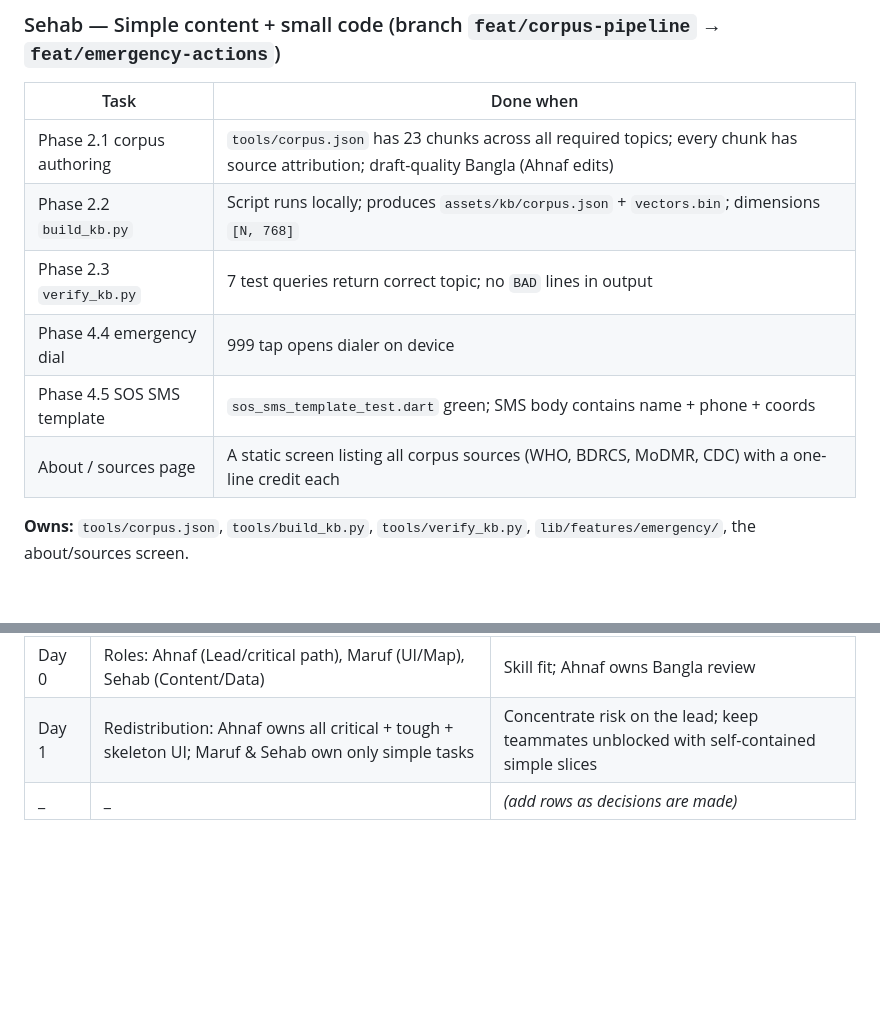
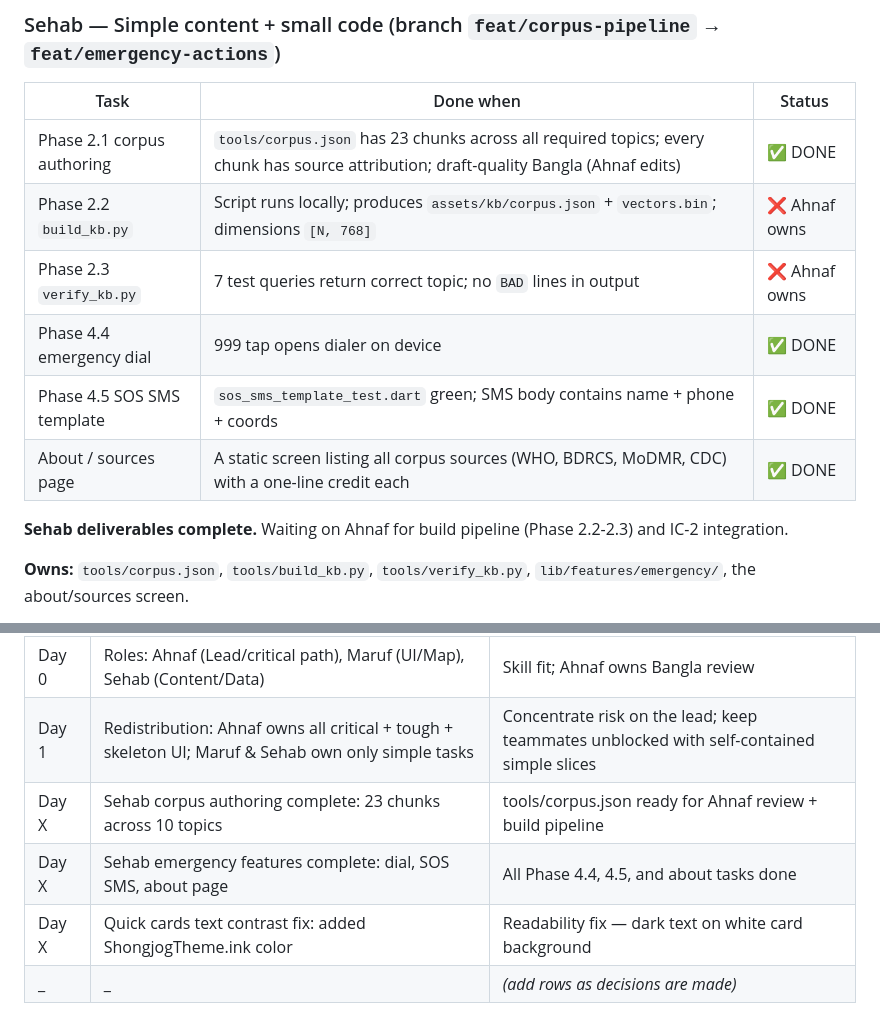
Before and after one commit to Ahnaf181419/shongjog, a Markdown page: docs/team.md, 2 parts joined by grey strips. GitHub-like rendering; blank space fills up the shorter version.

Commit message:
docs: mark Sehab tasks complete, update decision log

```diff
--- a/docs/team.md
+++ b/docs/team.md
@@ -82,14 +82,16 @@ to navigate to doesn't exist yet in `router.dart`.
 
 ### Sehab — Simple content + small code (branch `feat/corpus-pipeline` → `feat/emergency-actions`)
 
-| Task | Done when |
-|---|---|
-| Phase 2.1 corpus authoring | `tools/corpus.json` has 23 chunks across all required topics; every chunk has source attribution; draft-quality Bangla (Ahnaf edits) |
-| Phase 2.2 `build_kb.py` | Script runs locally; produces `assets/kb/corpus.json` + `vectors.bin`; dimensions `[N, 768]` |
-| Phase 2.3 `verify_kb.py` | 7 test queries return correct topic; no `BAD` lines in output |
-| Phase 4.4 emergency dial | 999 tap opens dialer on device |
-| Phase 4.5 SOS SMS template | `sos_sms_template_test.dart` green; SMS body contains name + phone + coords |
-| About / sources page | A static screen listing all corpus sources (WHO, BDRCS, MoDMR, CDC) with a one-line credit each |
+| Task | Done when | Status |
+|---|---|---|
+| Phase 2.1 corpus authoring | `tools/corpus.json` has 23 chunks across all required topics; every chunk has source attribution; draft-quality Bangla (Ahnaf edits) | ✅ DONE |
+| Phase 2.2 `build_kb.py` | Script runs locally; produces `assets/kb/corpus.json` + `vectors.bin`; dimensions `[N, 768]` | ❌ Ahnaf owns |
+| Phase 2.3 `verify_kb.py` | 7 test queries return correct topic; no `BAD` lines in output | ❌ Ahnaf owns |
+| Phase 4.4 emergency dial | 999 tap opens dialer on device | ✅ DONE |
+| Phase 4.5 SOS SMS template | `sos_sms_template_test.dart` green; SMS body contains name + phone + coords | ✅ DONE |
+| About / sources page | A static screen listing all corpus sources (WHO, BDRCS, MoDMR, CDC) with a one-line credit each | ✅ DONE |
+
+**Sehab deliverables complete.** Waiting on Ahnaf for build pipeline (Phase 2.2-2.3) and IC-2 integration.
 
 **Owns:** `tools/corpus.json`, `tools/build_kb.py`, `tools/verify_kb.py`,
 `lib/features/emergency/`, the about/sources screen.
@@ -220,4 +222,7 @@ Append significant decisions here as they happen, so the team has a shared recor
 | Day 0 | Demo: live airplane-mode + 60s prerecorded fallback | Hedge against live-demo flakiness |
 | Day 0 | Roles: Ahnaf (Lead/critical path), Maruf (UI/Map), Sehab (Content/Data) | Skill fit; Ahnaf owns Bangla review |
 | Day 1 | Redistribution: Ahnaf owns all critical + tough + skeleton UI; Maruf & Sehab own only simple tasks | Concentrate risk on the lead; keep teammates unblocked with self-contained simple slices |
+| Day X | Sehab corpus authoring complete: 23 chunks across 10 topics | tools/corpus.json ready for Ahnaf review + build pipeline |
+| Day X | Sehab emergency features complete: dial, SOS SMS, about page | All Phase 4.4, 4.5, and about tasks done |
+| Day X | Quick cards text contrast fix: added ShongjogTheme.ink color | Readability fix — dark text on white card background |
 | _ | _ | _(add rows as decisions are made)_ |
```
Also changed, not shown: docs/implementation-plan.md (+5 -5 lines).
